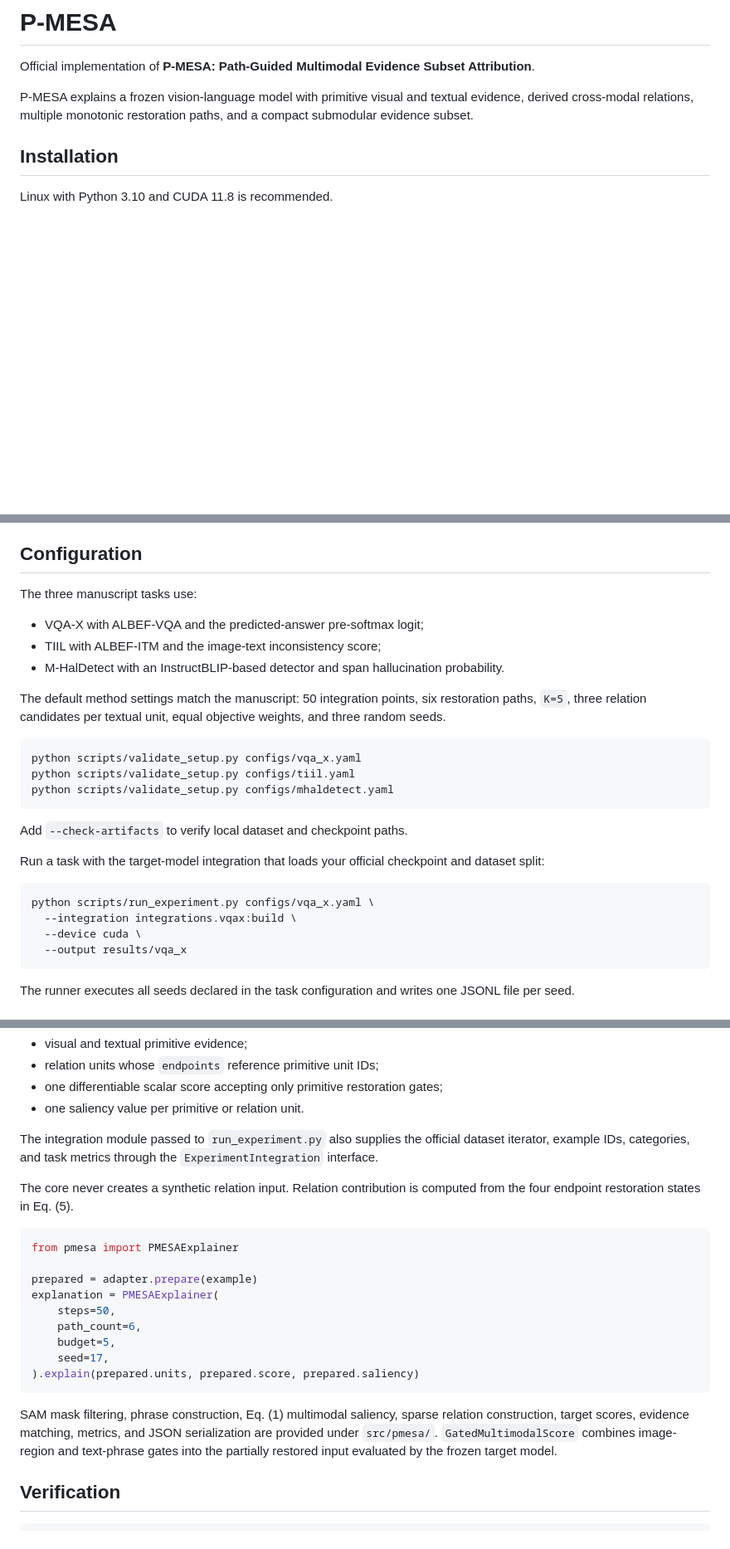
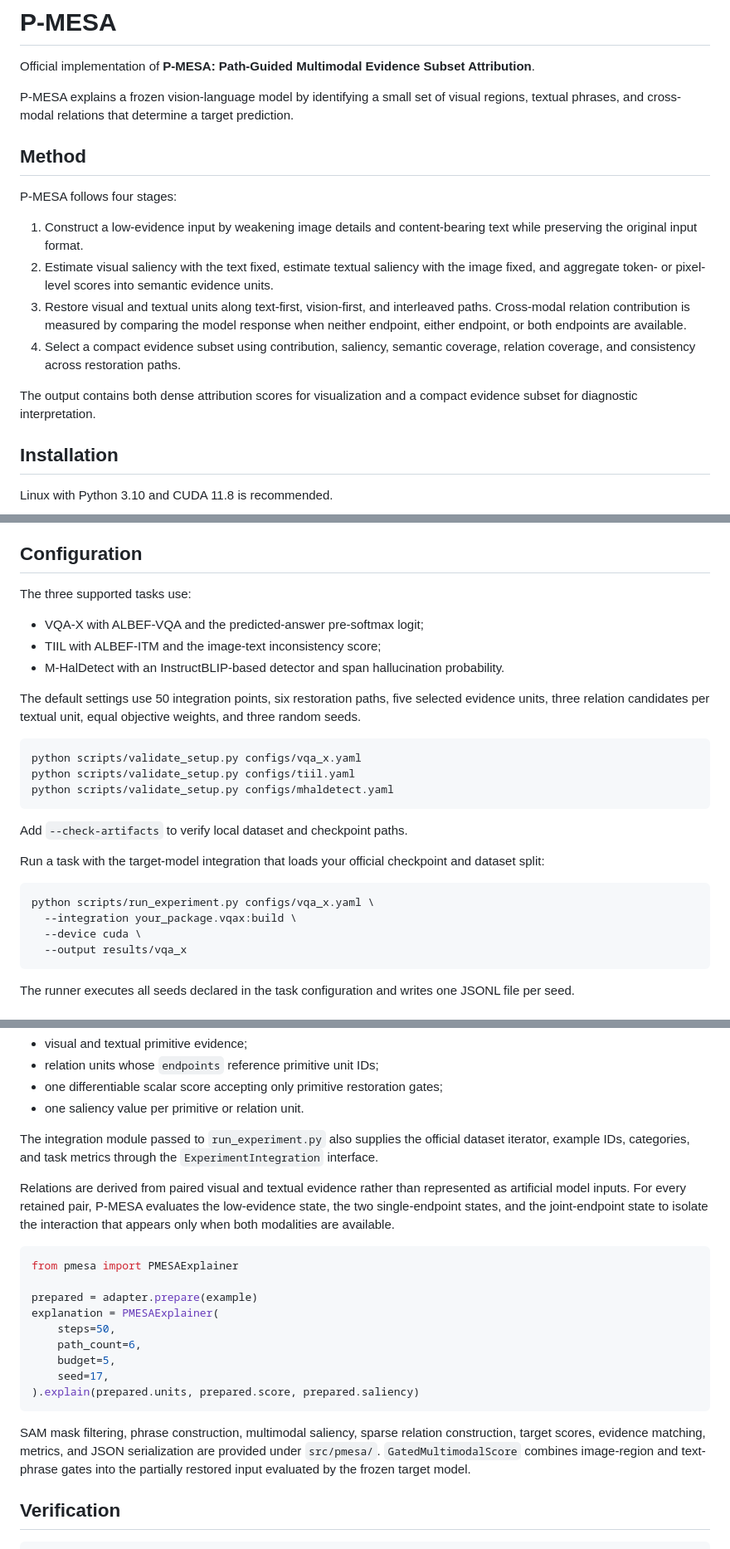
Before and after one commit to czdxsl/P-MESA, a Markdown page: README.md, 3 parts joined by grey strips. Shown at 83% size. Drawn GitHub-style; blank space fills up the shorter version.

Commit message:
Clarify standalone README method description

````diff
--- a/README.md
+++ b/README.md
@@ -2,7 +2,18 @@
 
 Official implementation of **P-MESA: Path-Guided Multimodal Evidence Subset Attribution**.
 
-P-MESA explains a frozen vision-language model with primitive visual and textual evidence, derived cross-modal relations, multiple monotonic restoration paths, and a compact submodular evidence subset.
+P-MESA explains a frozen vision-language model by identifying a small set of visual regions, textual phrases, and cross-modal relations that determine a target prediction.
+
+## Method
+
+P-MESA follows four stages:
+
+1. Construct a low-evidence input by weakening image details and content-bearing text while preserving the original input format.
+2. Estimate visual saliency with the text fixed, estimate textual saliency with the image fixed, and aggregate token- or pixel-level scores into semantic evidence units.
+3. Restore visual and textual units along text-first, vision-first, and interleaved paths. Cross-modal relation contribution is measured by comparing the model response when neither endpoint, either endpoint, or both endpoints are available.
+4. Select a compact evidence subset using contribution, saliency, semantic coverage, relation coverage, and consistency across restoration paths.
+
+The output contains both dense attribution scores for visualization and a compact evidence subset for diagnostic interpretation.
 
 ## Installation
 
@@ -19,13 +30,13 @@ Target-model checkpoints and datasets are not redistributed. Put them at the pat
 
 ## Configuration
 
-The three manuscript tasks use:
+The three supported tasks use:
 
 - VQA-X with ALBEF-VQA and the predicted-answer pre-softmax logit;
 - TIIL with ALBEF-ITM and the image-text inconsistency score;
 - M-HalDetect with an InstructBLIP-based detector and span hallucination probability.
 
-The default method settings match the manuscript: 50 integration points, six restoration paths, `K=5`, three relation candidates per textual unit, equal objective weights, and three random seeds.
+The default settings use 50 integration points, six restoration paths, five selected evidence units, three relation candidates per textual unit, equal objective weights, and three random seeds.
 
 ```bash
 python scripts/validate_setup.py configs/vqa_x.yaml
@@ -39,7 +50,7 @@ Run a task with the target-model integration that loads your official checkpoint
 
 ```bash
 python scripts/run_experiment.py configs/vqa_x.yaml \
-  --integration integrations.vqax:build \
+  --integration your_package.vqax:build \
   --device cuda \
   --output results/vqa_x
 ```
@@ -57,7 +68,7 @@ Implement `PMESAAdapter.prepare` for the target model. It must return:
 
 The integration module passed to `run_experiment.py` also supplies the official dataset iterator, example IDs, categories, and task metrics through the `ExperimentIntegration` interface.
 
-The core never creates a synthetic relation input. Relation contribution is computed from the four endpoint restoration states in Eq. (5).
+Relations are derived from paired visual and textual evidence rather than represented as artificial model inputs. For every retained pair, P-MESA evaluates the low-evidence state, the two single-endpoint states, and the joint-endpoint state to isolate the interaction that appears only when both modalities are available.
 
 ```python
 from pmesa import PMESAExplainer
@@ -71,7 +82,7 @@ explanation = PMESAExplainer(
 ).explain(prepared.units, prepared.score, prepared.saliency)
 ```
 
-SAM mask filtering, phrase construction, Eq. (1) multimodal saliency, sparse relation construction, target scores, evidence matching, metrics, and JSON serialization are provided under `src/pmesa/`.
+SAM mask filtering, phrase construction, multimodal saliency, sparse relation construction, target scores, evidence matching, metrics, and JSON serialization are provided under `src/pmesa/`.
 `GatedMultimodalScore` combines image-region and text-phrase gates into the partially restored input evaluated by the frozen target model.
 
 ## Verification
````
